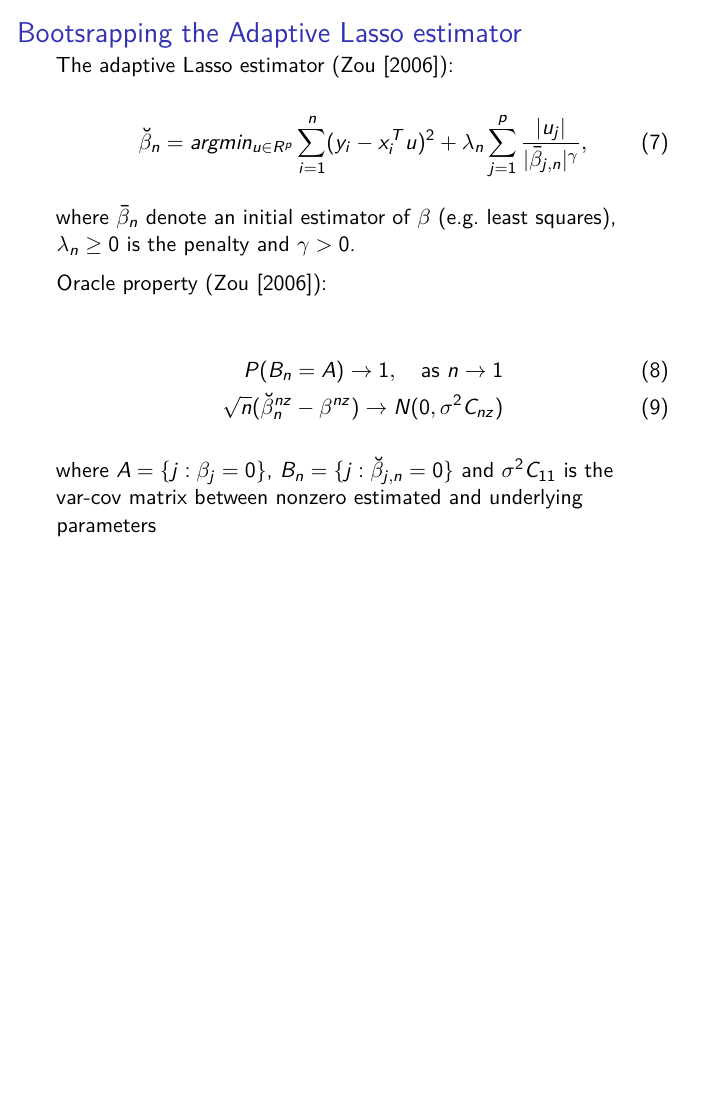
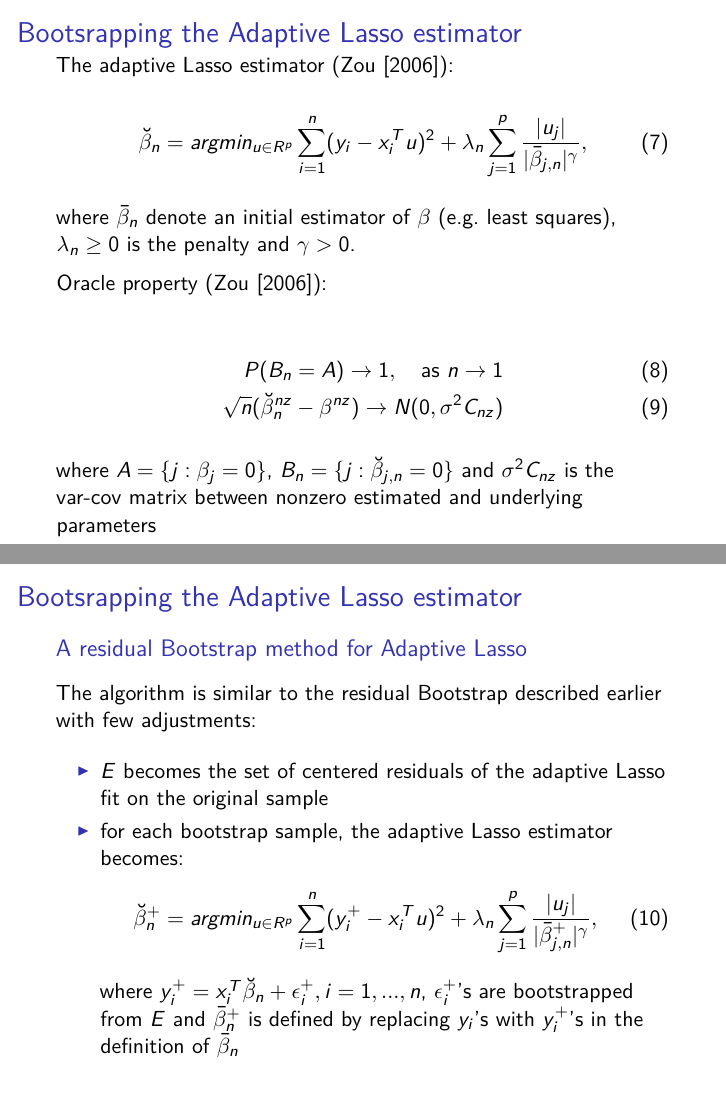
Before and after one commit to a91quaini/PEF_Resampling, an R Markdown document (Presentation.Rmd): page 19 of 19 before the commit and pages 19 and 20 of 20 after it, the two joined at a grey line. The pictures show the output file Presentation.pdf that the author committed with the source.

Commit message:
more on the adaLasso

```diff
--- a/Presentation.Rmd
+++ b/Presentation.Rmd
@@ -275,7 +275,7 @@ The adaptive Lasso estimator (Zou [2006]):
 \breve{\beta}_n = argmin_{u \in R^p} \sum_{i=1}^n (y_i - x_i^Tu)^2 + \lambda_n \sum_{j=1}^p \frac{|u_j|}{|\bar{\beta}_{j,n}|^{\gamma}},
 \end{equation}
 
-where $\bar{\beta}_n$ denote an initial estimator of $\beta$ (e.g. least squares), $\lambda_n \geq 0$ is the penalty and $\gamma >0$.
+where $\bar{\beta}_n$ denote an initial consistent estimator of $\beta$ (e.g. least squares), $\lambda_n \geq 0$ is the penalty and $\gamma >0$.
 
 Oracle property (Zou [2006]):
 \begin{align}
@@ -289,3 +289,19 @@ where $A = \{ j:\beta_j = 0 \}$, $B_n = \{j: \breve{\beta}_{j,n} = 0 \}$ and $\s
 ## Bootsrapping the Adaptive Lasso estimator
 
 #### A residual Bootstrap method for Adaptive Lasso
+
+The algorithm is similar to the residual Bootstrap described earlier with few adjustments:
+\begin{itemize}
+\item $E$ becomes the set of centered residuals of the adaptive Lasso fit on the original sample
+\item for each bootstrap sample, the adaptive Lasso estimator becomes:
+\begin{equation}
+\breve{\beta}_n^+ = argmin_{u \in R^p} \sum_{i=1}^n (y_i^+ - x_i^Tu)^2 + \lambda_n \sum_{j=1}^p \frac{|u_j|}{|\bar{\beta}_{j,n}^+|^{\gamma}},
+\end{equation}
+where $y_i^+ = x_i^T\breve{\beta}_n + \epsilon_i^+, i=1,...,n$, $\epsilon_i^+$'s are bootstrapped from $E$ and $\bar{\beta}_n^+$ is defined by replacing $y_i$'s with $y_i^+$'s in the definition of $\bar{\beta}_n$
+\end{itemize}
+
+
+## Bootsrapping the Adaptive Lasso estimator
+
+Remarks:
+\begin{itemize}
```
Also changed, not shown: Presentation.pdf, Presentation.Rmd (3 more changed lines).
